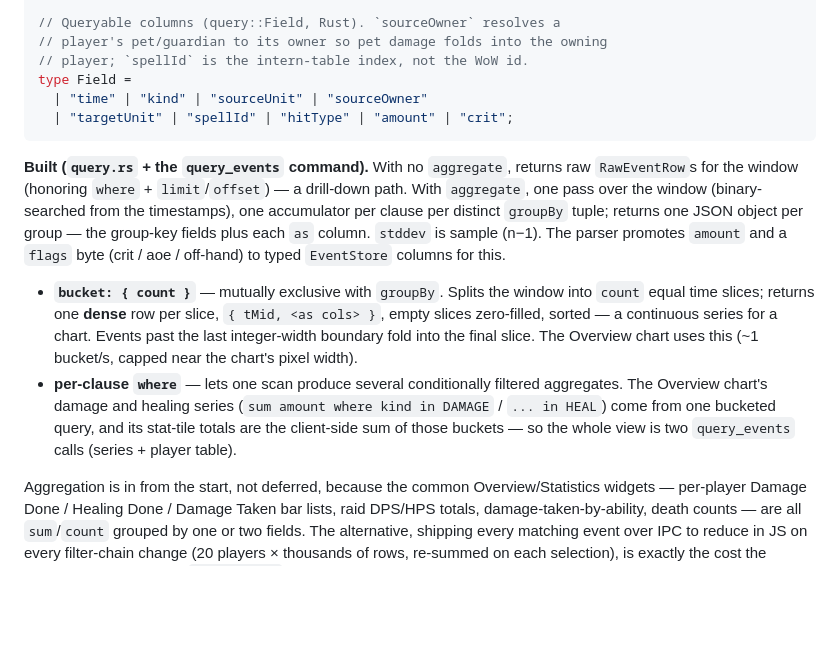
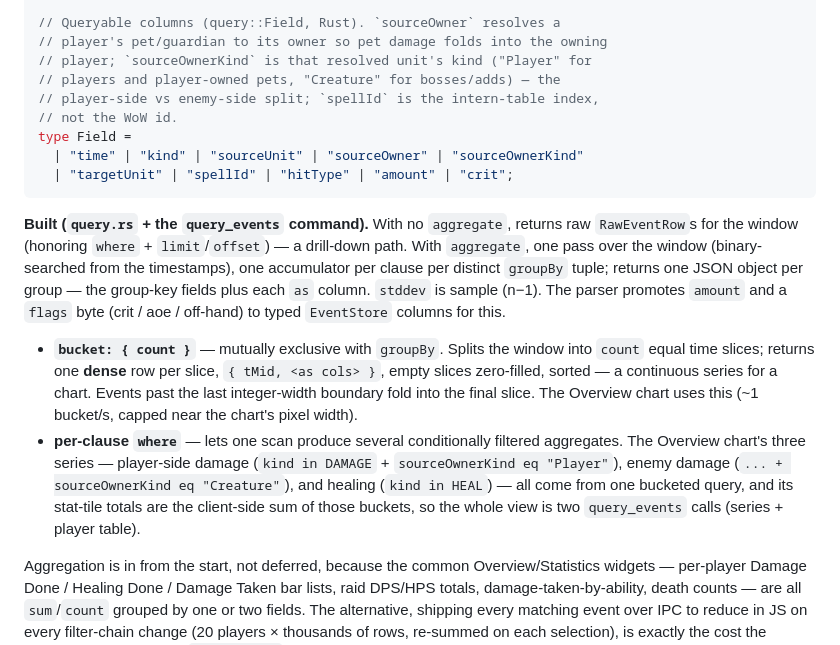
Before and after one commit to cutehax0r/parseomatic, a Markdown page: docs/ui-widgets.md, the part around the change. GitHub-like rendering; blank space fills up the shorter version.

````diff
--- a/docs/ui-widgets.md
+++ b/docs/ui-widgets.md
@@ -400,9 +400,12 @@ interface AggregateClause {
 
 // Queryable columns (query::Field, Rust). `sourceOwner` resolves a
 // player's pet/guardian to its owner so pet damage folds into the owning
-// player; `spellId` is the intern-table index, not the WoW id.
+// player; `sourceOwnerKind` is that resolved unit's kind ("Player" for
+// players and player-owned pets, "Creature" for bosses/adds) — the
+// player-side vs enemy-side split; `spellId` is the intern-table index,
+// not the WoW id.
 type Field =
-  | "time" | "kind" | "sourceUnit" | "sourceOwner"
+  | "time" | "kind" | "sourceUnit" | "sourceOwner" | "sourceOwnerKind"
   | "targetUnit" | "spellId" | "hitType" | "amount" | "crit";
 ```
 
@@ -422,11 +425,12 @@ typed `EventStore` columns for this.
   boundary fold into the final slice. The Overview chart uses this
   (~1 bucket/s, capped near the chart's pixel width).
 - **per-clause `where`** — lets one scan produce several conditionally
-  filtered aggregates. The Overview chart's damage and healing series
-  (`sum amount where kind in DAMAGE` / `... in HEAL`) come from one
-  bucketed query, and its stat-tile totals are the client-side sum of
-  those buckets — so the whole view is two `query_events` calls (series +
-  player table).
+  filtered aggregates. The Overview chart's three series — player-side
+  damage (`kind in DAMAGE` + `sourceOwnerKind eq "Player"`), enemy damage
+  (`... + sourceOwnerKind eq "Creature"`), and healing (`kind in HEAL`) —
+  all come from one bucketed query, and its stat-tile totals are the
+  client-side sum of those buckets, so the whole view is two
+  `query_events` calls (series + player table).
 
 Aggregation is in from the start, not deferred, because the common
 Overview/Statistics widgets — per-player Damage Done / Healing Done / Damage
````
Also changed, not shown: docs/performance-concerns.md (+1 -1 lines), docs/status.md (+15 -2 lines).
